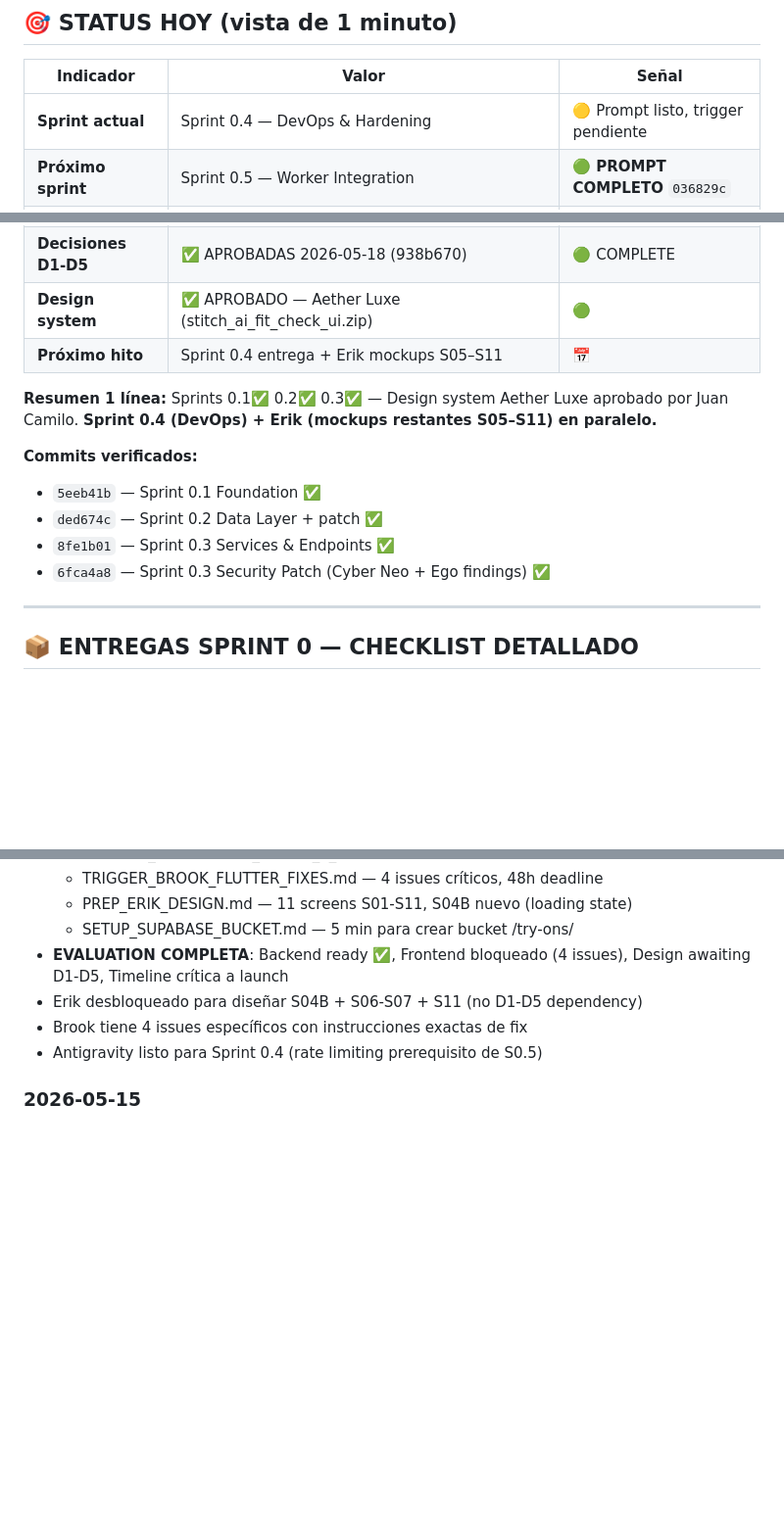
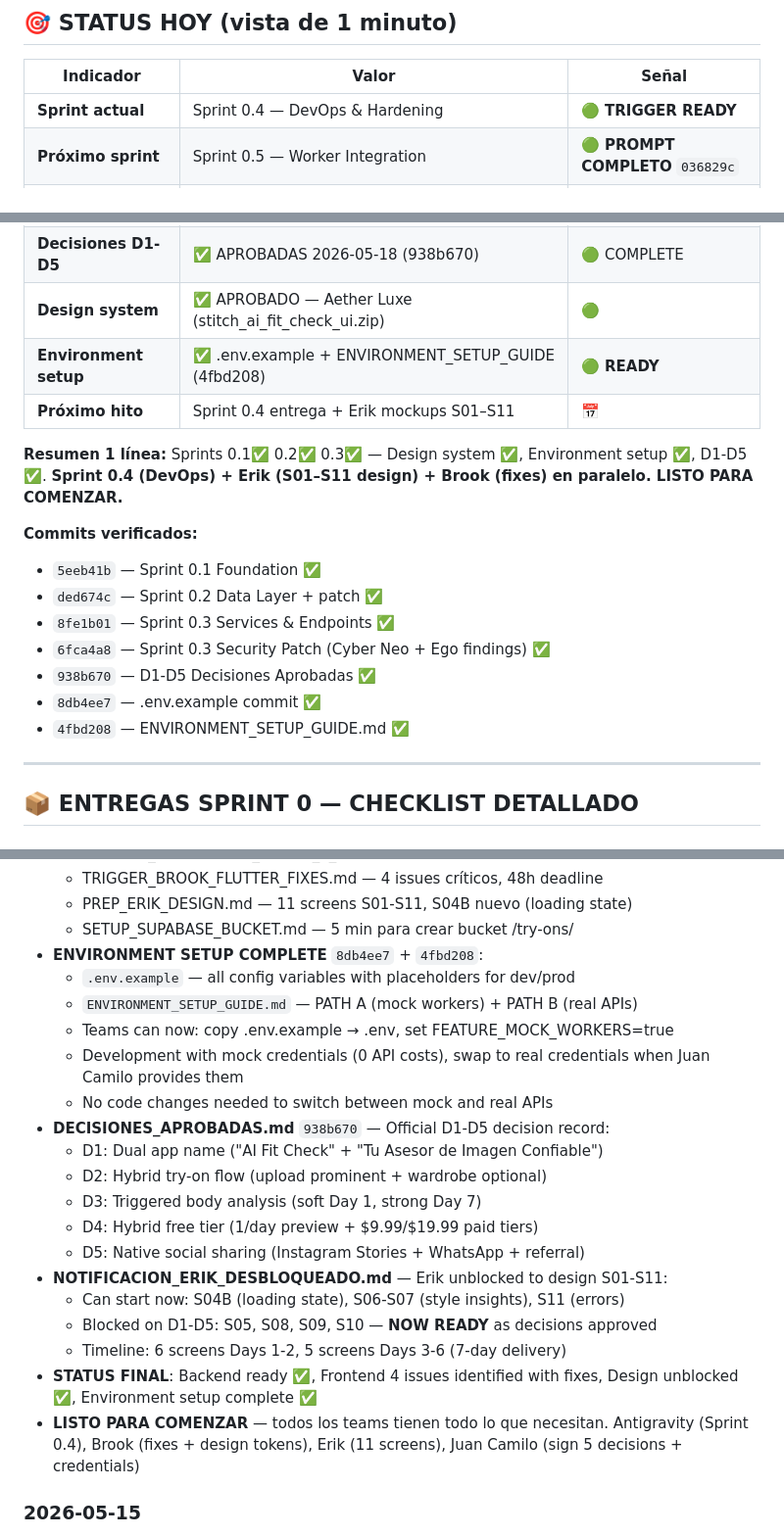
Before and after one commit to jucagio/AGENCIA, a Markdown page: asesor-imagen-ai/docs/SPRINT_TRACKER.md, 3 parts joined by grey strips. Shown at 98% size. GitHub-like rendering; blank space fills up the shorter version.

Commit message:
Update SPRINT_TRACKER: environment setup complete, ready to start
Status updates:
- Sprint 0.4 trigger ready (DevOps, rate limiting, Docker, CI/CD)
- .env.example committed (8db4ee7) — all config with placeholders
- ENVIRONMENT_SETUP_GUIDE.md committed (4fbd208) — PATH A (mock) + PATH B (real)
- D1-D5 decisions approved and documented (938b670)
- NOTIFICACION_ERIK_DESBLOQUEADO.md updated — design unblocked, 7-day timeline
- All teams have everything needed to execute
- Backend ready ✅, Frontend issues identified with fixes, Design ready ✅

Teams can now:
1. Antigravity: Start Sprint 0.4 (rate limiting prerequisite)
2. Brook: Resolve 4 Flutter issues (48h deadline)
3. Erik: Design S01-S11 (7-day timeline, S04B-S06-S07-S11 available now)
4. Juan Camilo: Approve D1-D5 + provide credentials

Next: Trigger Antigravity, Brook, Erik, setup Supabase bucket

Co-Authored-By: Claude Haiku 4.5 <noreply@anthropic.com>

```diff
--- a/asesor-imagen-ai/docs/SPRINT_TRACKER.md
+++ b/asesor-imagen-ai/docs/SPRINT_TRACKER.md
@@ -12,22 +12,26 @@
 
 | Indicador | Valor | Señal |
 |-----------|-------|-------|
-| **Sprint actual** | Sprint 0.4 — DevOps & Hardening | 🟡 Prompt listo, trigger pendiente |
+| **Sprint actual** | Sprint 0.4 — DevOps & Hardening | 🟢 **TRIGGER READY** |
 | **Próximo sprint** | Sprint 0.5 — Worker Integration | 🟢 **PROMPT COMPLETO** `036829c` |
 | **Entrega anterior** | 0.3 ✅ `8fe1b01` + security patch `6fca4a8` — 161 tests, 82% cov, B+ Ego | 🟢 Auditado y aprobado |
 | **Días desde inicio** | ~24 días (de ~98 totales) | 🟢 Adelantado |
 | **Bloqueos críticos** | 0 | 🟢 |
 | **Decisiones D1-D5** | ✅ APROBADAS 2026-05-18 (938b670) | 🟢 COMPLETE |
 | **Design system** | ✅ APROBADO — Aether Luxe (stitch_ai_fit_check_ui.zip) | 🟢 |
-| **Próximo hito** | Sprint 0.4 entrega + Erik mockups S05–S11 | 📅 |
+| **Environment setup** | ✅ .env.example + ENVIRONMENT_SETUP_GUIDE (4fbd208) | 🟢 **READY** |
+| **Próximo hito** | Sprint 0.4 entrega + Erik mockups S01–S11 | 📅 |
 
-**Resumen 1 línea:** Sprints 0.1✅ 0.2✅ 0.3✅ — Design system Aether Luxe aprobado por Juan Camilo. **Sprint 0.4 (DevOps) + Erik (mockups restantes S05–S11) en paralelo.**
+**Resumen 1 línea:** Sprints 0.1✅ 0.2✅ 0.3✅ — Design system ✅, Environment setup ✅, D1-D5 ✅. **Sprint 0.4 (DevOps) + Erik (S01–S11 design) + Brook (fixes) en paralelo. LISTO PARA COMENZAR.**
 
 **Commits verificados:**
 - `5eeb41b` — Sprint 0.1 Foundation ✅
 - `ded674c` — Sprint 0.2 Data Layer + patch ✅
 - `8fe1b01` — Sprint 0.3 Services & Endpoints ✅
 - `6fca4a8` — Sprint 0.3 Security Patch (Cyber Neo + Ego findings) ✅
+- `938b670` — D1-D5 Decisiones Aprobadas ✅
+- `8db4ee7` — .env.example commit ✅
+- `4fbd208` — ENVIRONMENT_SETUP_GUIDE.md ✅
 
 ---
 
@@ -268,10 +272,24 @@ Referencia implementación: `docs/design-system/DESIGN_SYSTEM.md` sección 9 (eq
   - TRIGGER_BROOK_FLUTTER_FIXES.md — 4 issues críticos, 48h deadline
   - PREP_ERIK_DESIGN.md — 11 screens S01-S11, S04B nuevo (loading state)
   - SETUP_SUPABASE_BUCKET.md — 5 min para crear bucket /try-ons/
-- **EVALUATION COMPLETA**: Backend ready ✅, Frontend bloqueado (4 issues), Design awaiting D1-D5, Timeline crítica a launch
-- Erik desbloqueado para diseñar S04B + S06-S07 + S11 (no D1-D5 dependency)
-- Brook tiene 4 issues específicos con instrucciones exactas de fix
-- Antigravity listo para Sprint 0.4 (rate limiting prerequisito de S0.5)
+- **ENVIRONMENT SETUP COMPLETE** `8db4ee7` + `4fbd208`:
+  - `.env.example` — all config variables with placeholders for dev/prod
+  - `ENVIRONMENT_SETUP_GUIDE.md` — PATH A (mock workers) + PATH B (real APIs)
+  - Teams can now: copy .env.example → .env, set FEATURE_MOCK_WORKERS=true
+  - Development with mock credentials (0 API costs), swap to real credentials when Juan Camilo provides them
+  - No code changes needed to switch between mock and real APIs
+- **DECISIONES_APROBADAS.md** `938b670` — Official D1-D5 decision record:
+  - D1: Dual app name ("AI Fit Check" + "Tu Asesor de Imagen Confiable")
+  - D2: Hybrid try-on flow (upload prominent + wardrobe optional)
+  - D3: Triggered body analysis (soft Day 1, strong Day 7)
+  - D4: Hybrid free tier (1/day preview + $9.99/$19.99 paid tiers)
+  - D5: Native social sharing (Instagram Stories + WhatsApp + referral)
+- **NOTIFICACION_ERIK_DESBLOQUEADO.md** — Erik unblocked to design S01-S11:
+  - Can start now: S04B (loading state), S06-S07 (style insights), S11 (errors)
+  - Blocked on D1-D5: S05, S08, S09, S10 — **NOW READY** as decisions approved
+  - Timeline: 6 screens Days 1-2, 5 screens Days 3-6 (7-day delivery)
+- **STATUS FINAL**: Backend ready ✅, Frontend 4 issues identified with fixes, Design unblocked ✅, Environment setup complete ✅
+- **LISTO PARA COMENZAR** — todos los teams tienen todo lo que necesitan. Antigravity (Sprint 0.4), Brook (fixes + design tokens), Erik (11 screens), Juan Camilo (sign 5 decisions + credentials)
 
 ### 2026-05-15
 - Sprint 0.3 completado: commit `8fe1b01` (161 tests, 82% cov)
```
Also changed, not shown: other parts of asesor-imagen-ai/docs/SPRINT_TRACKER.md (+2 -2 lines).
